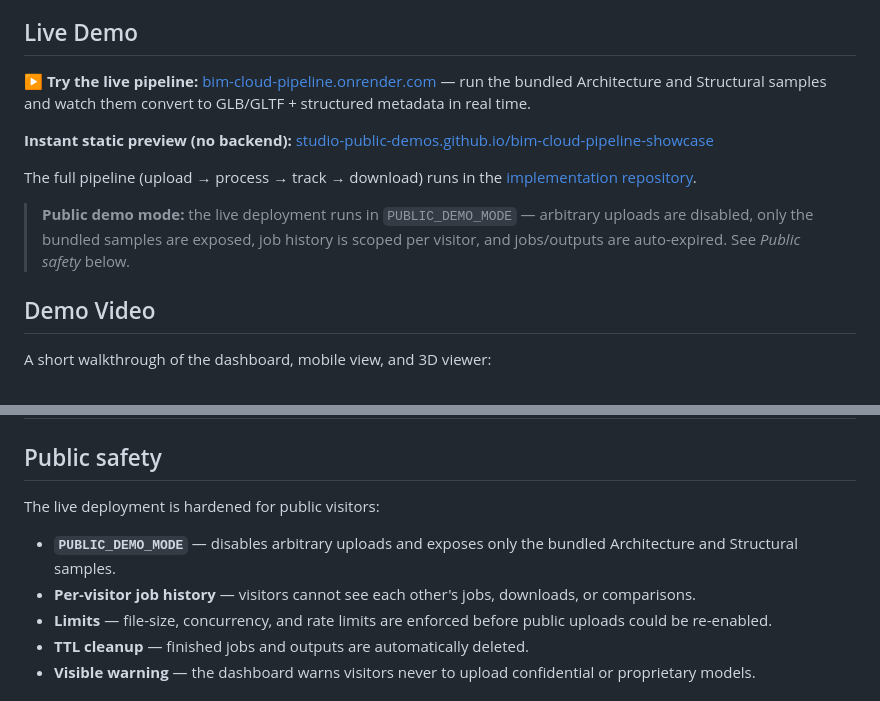
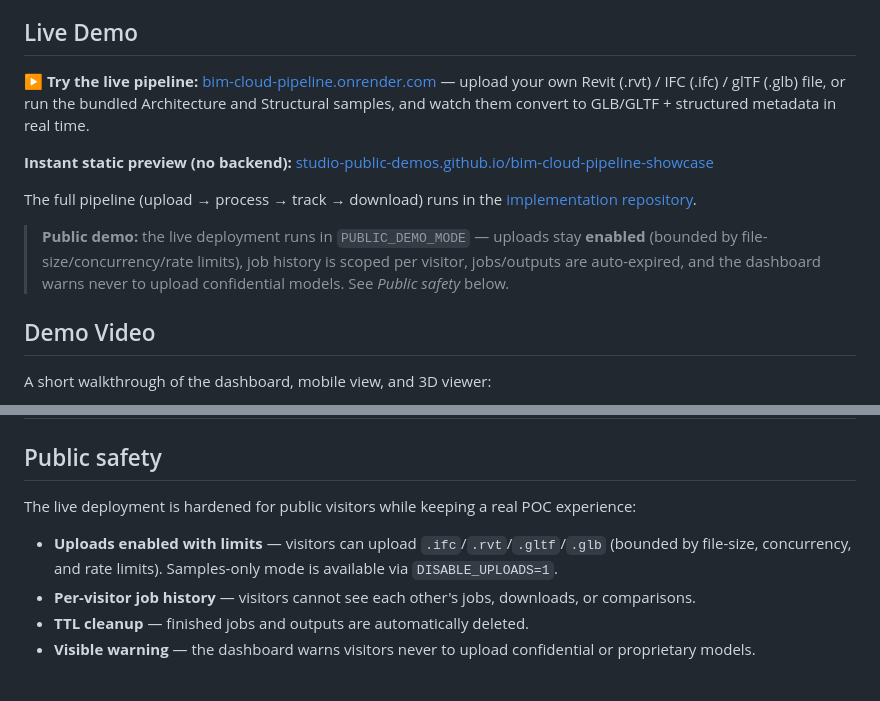
Before and after one commit to studio-public-demos/bim-cloud-pipeline-showcase, a Markdown page: README.md, 2 parts joined by grey strips. Rendered like a GitHub page.

Commit message:
Reflect uploads-enabled public demo in showcase docs

```diff
--- a/README.md
+++ b/README.md
@@ -44,17 +44,19 @@ A single pipeline removes that friction:
 ## Live Demo
 
 **▶ Try the live pipeline:** [bim-cloud-pipeline.onrender.com](https://bim-cloud-pipeline.onrender.com/) —
-run the bundled Architecture and Structural samples and watch them convert to
-GLB/GLTF + structured metadata in real time.
+upload your own Revit (.rvt) / IFC (.ifc) / glTF (.glb) file, or run the bundled
+Architecture and Structural samples, and watch them convert to GLB/GLTF +
+structured metadata in real time.
 
 **Instant static preview (no backend):** [studio-public-demos.github.io/bim-cloud-pipeline-showcase](https://studio-public-demos.github.io/bim-cloud-pipeline-showcase/)
 
 The full pipeline (upload → process → track → download) runs in the
 [implementation repository](https://github.com/studio-public-demos/bim-cloud-pipeline).
 
-> **Public demo mode:** the live deployment runs in `PUBLIC_DEMO_MODE` — arbitrary
-> uploads are disabled, only the bundled samples are exposed, job history is scoped
-> per visitor, and jobs/outputs are auto-expired. See *Public safety* below.
+> **Public demo:** the live deployment runs in `PUBLIC_DEMO_MODE` — uploads stay
+> **enabled** (bounded by file-size/concurrency/rate limits), job history is scoped
+> per visitor, jobs/outputs are auto-expired, and the dashboard warns never to
+> upload confidential models. See *Public safety* below.
 
 ## Demo Video
 
@@ -188,14 +190,14 @@ To be precise about what "works": this distinguishes what is **live-validated**
 
 ## Public safety
 
-The live deployment is hardened for public visitors:
+The live deployment is hardened for public visitors while keeping a real POC
+experience:
 
-- **`PUBLIC_DEMO_MODE`** — disables arbitrary uploads and exposes only the bundled
-  Architecture and Structural samples.
+- **Uploads enabled with limits** — visitors can upload `.ifc`/`.rvt`/`.gltf`/`.glb`
+  (bounded by file-size, concurrency, and rate limits). Samples-only mode is
+  available via `DISABLE_UPLOADS=1`.
 - **Per-visitor job history** — visitors cannot see each other's jobs, downloads, or
   comparisons.
-- **Limits** — file-size, concurrency, and rate limits are enforced before public
-  uploads could be re-enabled.
 - **TTL cleanup** — finished jobs and outputs are automatically deleted.
 - **Visible warning** — the dashboard warns visitors never to upload confidential or
   proprietary models.
```
